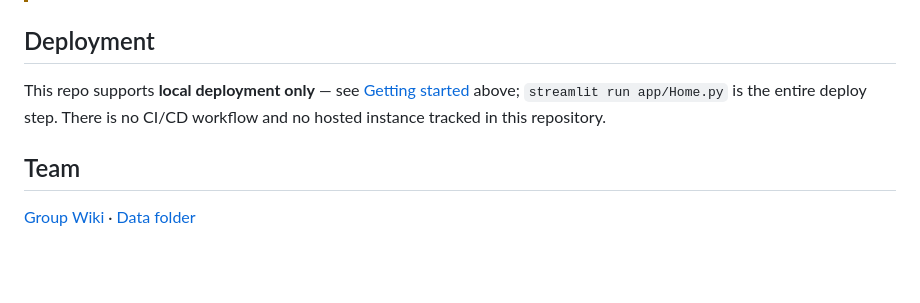
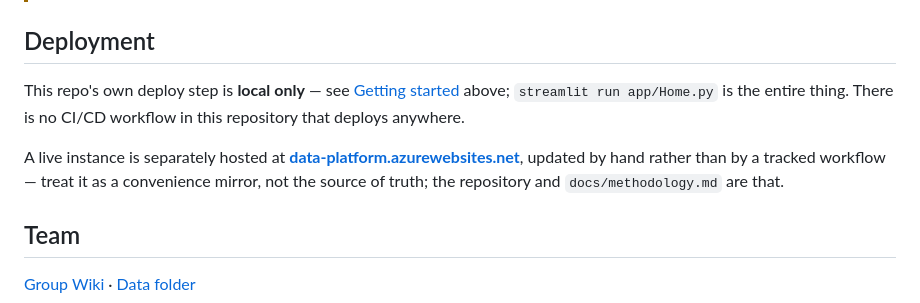
Before and after one commit to JamesXuFan/research-impact-analysis-platform, a Markdown page: README.md, the part around one of its changes. Rendered like a GitHub page; blank space fills up the shorter version.

Commit message:
Link the live Azure platform instance in README
Adds a Live Platform badge and updates the Deployment section: the repo's
own deploy step stays local-only (no tracked CI/CD), but the separately
hosted data-platform.azurewebsites.net instance is now linked as a
convenience mirror, updated by hand rather than by a tracked workflow.

```diff
--- a/README.md
+++ b/README.md
@@ -252,9 +253,14 @@ concerns, not an afterthought:
 
 ## Deployment
 
-This repo supports **local deployment only** — see [Getting started](#getting-started)
-above; `streamlit run app/Home.py` is the entire deploy step. There is no CI/CD
-workflow and no hosted instance tracked in this repository.
+This repo's own deploy step is **local only** — see [Getting started](#getting-started)
+above; `streamlit run app/Home.py` is the entire thing. There is no CI/CD workflow in
+this repository that deploys anywhere.
+
+A live instance is separately hosted at
+**[data-platform.azurewebsites.net](https://data-platform.azurewebsites.net)**,
+updated by hand rather than by a tracked workflow — treat it as a convenience mirror,
+not the source of truth; the repository and `docs/methodology.md` are that.
 
 ## Team
 
```
Also changed, not shown: other parts of README.md (+1 -0 lines).
